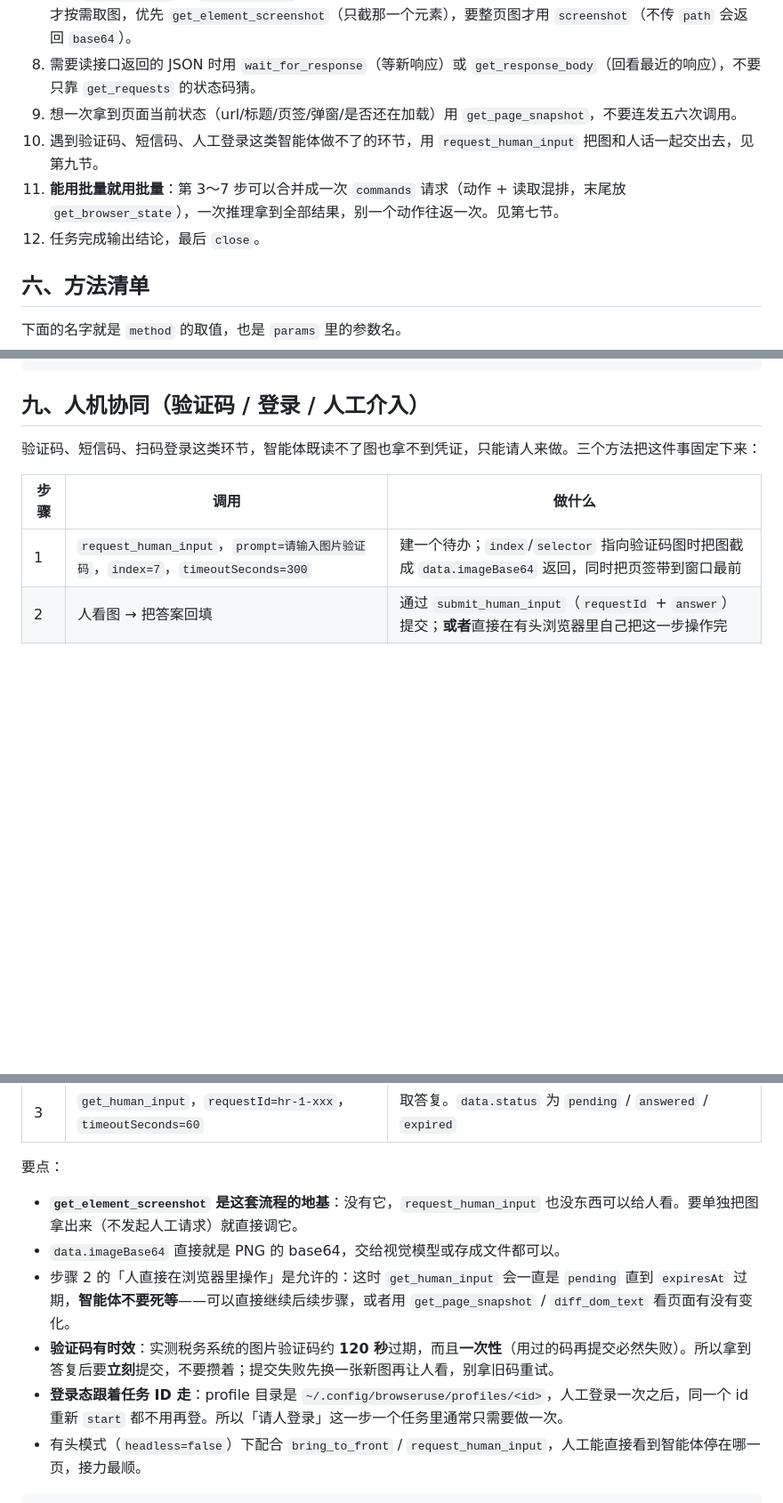
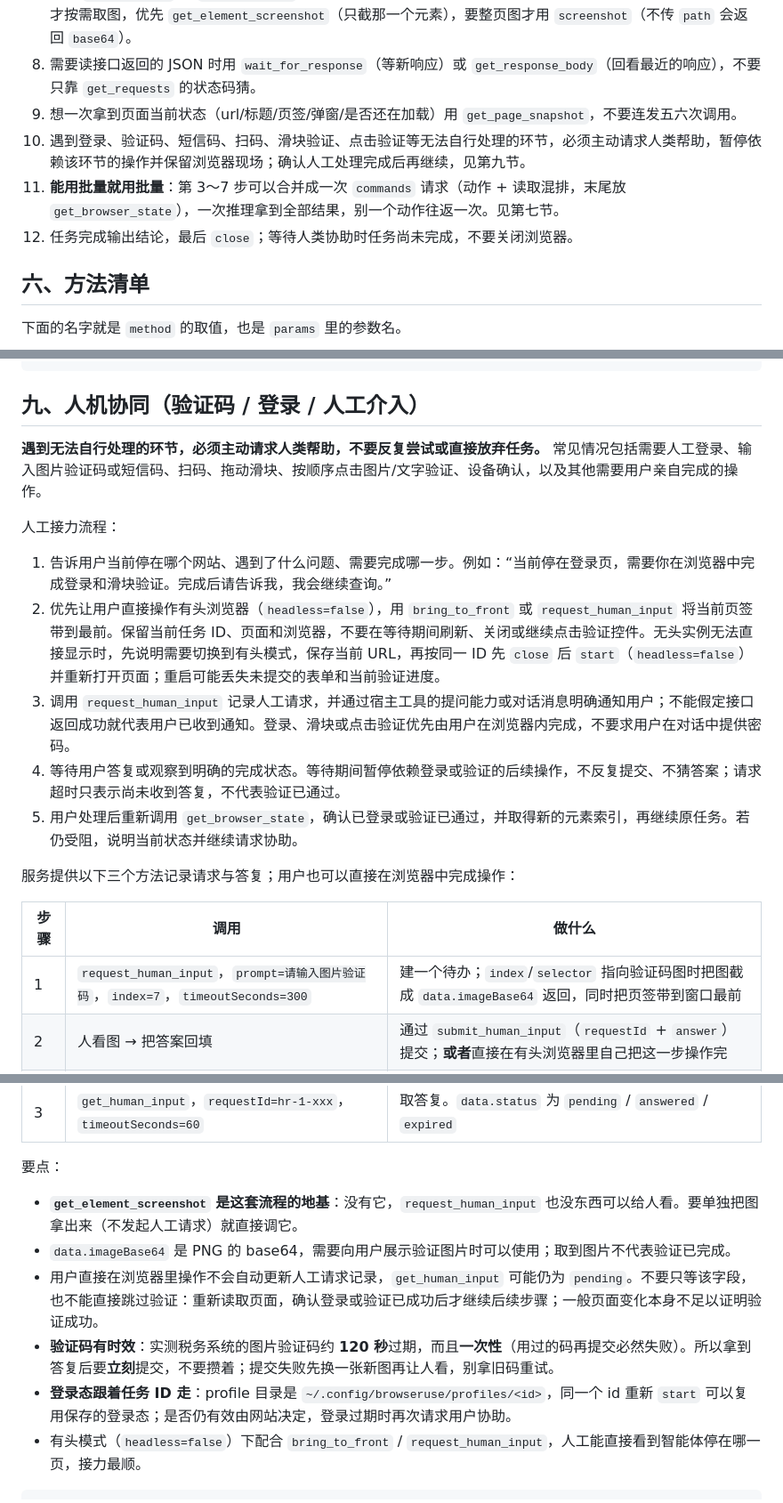
Before and after one commit to litongjava/java-browser-use, a Markdown page: SKILL.md, 3 parts joined by grey strips. Shown at 89% size. GitHub-like rendering; blank space fills up the shorter version.

Commit message:
update skill

````diff
--- a/SKILL.md
+++ b/SKILL.md
@@ -242,9 +242,9 @@ current tab is: 1
 7. **默认不看图**：`data.screenshot` 只是截图地址，非必要不要读进上下文（见开头的省 token 铁律）。判断页面变化用 `data.changed` 或 `diff_dom_text`；只有验证码、二维码、图表、纯图片元素这类「文本表达不了」的场景才按需取图，优先 `get_element_screenshot`（只截那一个元素），要整页图才用 `screenshot`（不传 `path` 会返回 `base64`）。
 8. 需要读接口返回的 JSON 时用 `wait_for_response`（等新响应）或 `get_response_body`（回看最近的响应），不要只靠 `get_requests` 的状态码猜。
 9. 想一次拿到页面当前状态（url/标题/页签/弹窗/是否还在加载）用 `get_page_snapshot`，不要连发五六次调用。
-10. 遇到验证码、短信码、人工登录这类智能体做不了的环节，用 `request_human_input` 把图和人话一起交出去，见第九节。
+10. 遇到登录、验证码、短信码、扫码、滑块验证、点击验证等无法自行处理的环节，必须主动请求人类帮助，暂停依赖该环节的操作并保留浏览器现场；确认人工处理完成后再继续，见第九节。
 11. **能用批量就用批量**：第 3～7 步可以合并成一次 `commands` 请求（动作 + 读取混排，末尾放 `get_browser_state`），一次推理拿到全部结果，别一个动作往返一次。见第七节。
-12. 任务完成输出结论，最后 `close`。
+12. 任务完成输出结论，最后 `close`；等待人类协助时任务尚未完成，不要关闭浏览器。
 
 ## 六、方法清单
 
@@ -562,7 +562,17 @@ document.querySelector('#kw').value = 'x'                     // 直接赋值
 
 ## 九、人机协同（验证码 / 登录 / 人工介入）
 
-验证码、短信码、扫码登录这类环节，智能体既读不了图也拿不到凭证，只能请人来做。三个方法把这件事固定下来：
+**遇到无法自行处理的环节，必须主动请求人类帮助，不要反复尝试或直接放弃任务。** 常见情况包括需要人工登录、输入图片验证码或短信码、扫码、拖动滑块、按顺序点击图片/文字验证、设备确认，以及其他需要用户亲自完成的操作。
+
+人工接力流程：
+
+1. 告诉用户当前停在哪个网站、遇到了什么问题、需要完成哪一步。例如：“当前停在登录页，需要你在浏览器中完成登录和滑块验证。完成后请告诉我，我会继续查询。”
+2. 优先让用户直接操作有头浏览器（`headless=false`），用 `bring_to_front` 或 `request_human_input` 将当前页签带到最前。保留当前任务 ID、页面和浏览器，不要在等待期间刷新、关闭或继续点击验证控件。无头实例无法直接显示时，先说明需要切换到有头模式，保存当前 URL，再按同一 ID 先 `close` 后 `start`（`headless=false`）并重新打开页面；重启可能丢失未提交的表单和当前验证进度。
+3. 调用 `request_human_input` 记录人工请求，并通过宿主工具的提问能力或对话消息明确通知用户；不能假定接口返回成功就代表用户已收到通知。登录、滑块或点击验证优先由用户在浏览器内完成，不要求用户在对话中提供密码。
+4. 等待用户答复或观察到明确的完成状态。等待期间暂停依赖登录或验证的后续操作，不反复提交、不猜答案；请求超时只表示尚未收到答复，不代表验证已通过。
+5. 用户处理后重新调用 `get_browser_state`，确认已登录或验证已通过，并取得新的元素索引，再继续原任务。若仍受阻，说明当前状态并继续请求协助。
+
+服务提供以下三个方法记录请求与答复；用户也可以直接在浏览器中完成操作：
 
 | 步骤 | 调用 | 做什么 |
 | --- | --- | --- |
@@ -573,10 +583,10 @@ document.querySelector('#kw').value = 'x'                     // 直接赋值
 要点：
 
 - **`get_element_screenshot` 是这套流程的地基**：没有它，`request_human_input` 也没东西可以给人看。要单独把图拿出来（不发起人工请求）就直接调它。
-- `data.imageBase64` 直接就是 PNG 的 base64，交给视觉模型或存成文件都可以。
-- 步骤 2 的「人直接在浏览器里操作」是允许的：这时 `get_human_input` 会一直是 `pending` 直到 `expiresAt` 过期，**智能体不要死等**——可以直接继续后续步骤，或者用 `get_page_snapshot` / `diff_dom_text` 看页面有没有变化。
+- `data.imageBase64` 是 PNG 的 base64，需要向用户展示验证图片时可以使用；取到图片不代表验证已完成。
+- 用户直接在浏览器里操作不会自动更新人工请求记录，`get_human_input` 可能仍为 `pending`。不要只等该字段，也不能直接跳过验证：重新读取页面，确认登录或验证已成功后才继续后续步骤；一般页面变化本身不足以证明验证成功。
 - **验证码有时效**：实测税务系统的图片验证码约 **120 秒**过期，而且**一次性**（用过的码再提交必然失败）。所以拿到答复后要**立刻**提交，不要攒着；提交失败先换一张新图再让人看，别拿旧码重试。
-- **登录态跟着任务 ID 走**：profile 目录是 `~/.config/browseruse/profiles/<id>`，人工登录一次之后，同一个 id 重新 `start` 都不用再登。所以「请人登录」这一步一个任务里通常只需要做一次。
+- **登录态跟着任务 ID 走**：profile 目录是 `~/.config/browseruse/profiles/<id>`，同一个 id 重新 `start` 可以复用保存的登录态；是否仍有效由网站决定，登录过期时再次请求用户协助。
 - 有头模式（`headless=false`）下配合 `bring_to_front` / `request_human_input`，人工能直接看到智能体停在哪一页，接力最顺。
 
 ```shell
````
